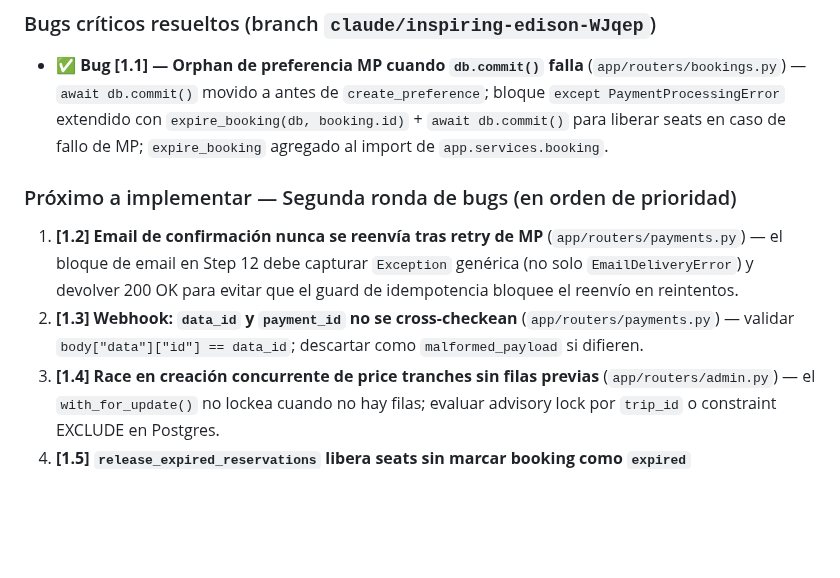
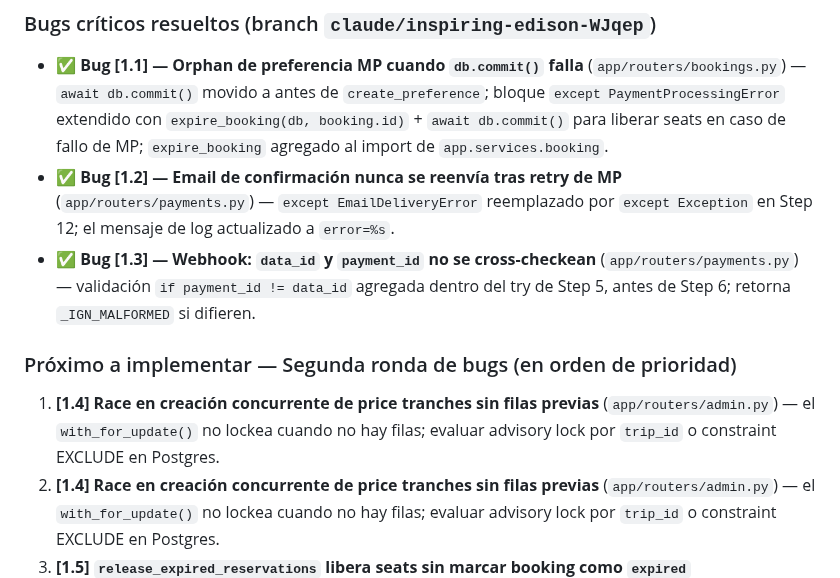
Before and after one commit to lucasleis/CruceroDelEste, a Markdown page: CLAUDE.md, the part around the change. Rendered like a GitHub page; blank space fills up the shorter version.

Commit message:
chore(claude): mark bugs [1.2] and [1.3] as resolved in CLAUDE.md
https://claude.ai/code/session_019KV6Lj8tyueX1BhAd6YMCy

```diff
--- a/CLAUDE.md
+++ b/CLAUDE.md
@@ -255,11 +255,12 @@ Las carpetas de referencias dentro de cada skill también están disponibles. Us
 ### Bugs críticos resueltos (branch `claude/inspiring-edison-WJqep`)
 
 - ✅ **Bug [1.1] — Orphan de preferencia MP cuando `db.commit()` falla** (`app/routers/bookings.py`) — `await db.commit()` movido a antes de `create_preference`; bloque `except PaymentProcessingError` extendido con `expire_booking(db, booking.id)` + `await db.commit()` para liberar seats en caso de fallo de MP; `expire_booking` agregado al import de `app.services.booking`.
+- ✅ **Bug [1.2] — Email de confirmación nunca se reenvía tras retry de MP** (`app/routers/payments.py`) — `except EmailDeliveryError` reemplazado por `except Exception` en Step 12; el mensaje de log actualizado a `error=%s`.
+- ✅ **Bug [1.3] — Webhook: `data_id` y `payment_id` no se cross-checkean** (`app/routers/payments.py`) — validación `if payment_id != data_id` agregada dentro del try de Step 5, antes de Step 6; retorna `_IGN_MALFORMED` si difieren.
 
 ### Próximo a implementar — Segunda ronda de bugs (en orden de prioridad)
 
-1. **[1.2] Email de confirmación nunca se reenvía tras retry de MP** (`app/routers/payments.py`) — el bloque de email en Step 12 debe capturar `Exception` genérica (no solo `EmailDeliveryError`) y devolver 200 OK para evitar que el guard de idempotencia bloquee el reenvío en reintentos.
-3. **[1.3] Webhook: `data_id` y `payment_id` no se cross-checkean** (`app/routers/payments.py`) — validar `body["data"]["id"] == data_id`; descartar como `malformed_payload` si difieren.
+1. **[1.4] Race en creación concurrente de price tranches sin filas previas** (`app/routers/admin.py`) — el `with_for_update()` no lockea cuando no hay filas; evaluar advisory lock por `trip_id` o constraint EXCLUDE en Postgres.
 4. **[1.4] Race en creación concurrente de price tranches sin filas previas** (`app/routers/admin.py`) — el `with_for_update()` no lockea cuando no hay filas; evaluar advisory lock por `trip_id` o constraint EXCLUDE en Postgres.
 5. **[1.5] `release_expired_reservations` libera seats sin marcar booking como `expired`** (`app/services/inventory.py`) — función viola el invariante de sincronía seats↔booking; eliminar o reescribir para operar solo a través de `expire_booking`.
 6. **[1.6] `confirm_booking` no valida estado previo** (`app/services/booking.py`) — agregar guard `if booking.status != pending_payment: return booking` simétrico al de `expire_booking`.
```
